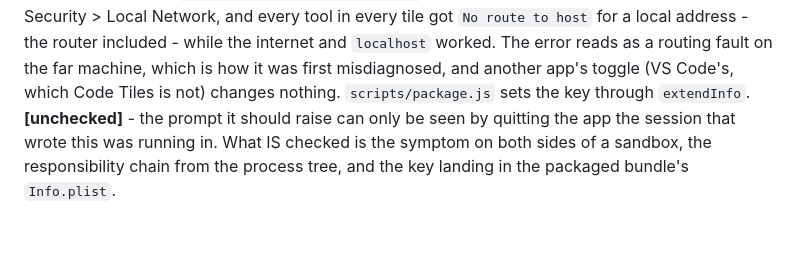
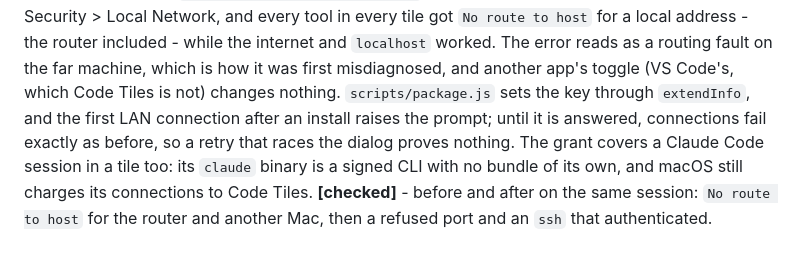
Before and after one commit to jpbarbosa/code-tiles, a Markdown page: docs/CONSTRAINTS.md, the part around the change. Drawn GitHub-style.

Commit message:
The Local Network fix was unchecked, and the prompt it predicted has now appeared
1ac96c1 could not see the dialog: raising it meant replacing the installed app and relaunching,
under the session that wrote the fix. After the install it appeared on the first LAN connection
and was allowed, so the entry is checked now, with two things the check turned up.

A connection made while the dialog is still waiting fails exactly as before. The first retry did,
and read as the fix not working.

The grant also reaches a Claude Code session running in a tile. Its claude binary is a signed CLI
with no bundle of its own, which made it a plausible responsible process in its own right, one
that could never prompt. It is not: macOS charged its connections to Code Tiles.

Checked: from the same session, before and after the dialog was allowed. Before, No route to host
for the router and for another Mac. After, the router refused a closed port, the Mac accepted one,
and an ssh to it authenticated.

Co-Authored-By: Claude Opus 5 (1M context) <noreply@anthropic.com>

```diff
--- a/docs/CONSTRAINTS.md
+++ b/docs/CONSTRAINTS.md
@@ -756,7 +756,9 @@ Privacy & Security > Local Network, and every tool in every tile got `No route t
 local address - the router included - while the internet and `localhost` worked. The error
 reads as a routing fault on the far machine, which is how it was first misdiagnosed, and another
 app's toggle (VS Code's, which Code Tiles is not) changes nothing. `scripts/package.js` sets the
-key through `extendInfo`. **[unchecked]** - the prompt it should raise can only be seen by quitting
-the app the session that wrote this was running in. What IS checked is the symptom on both sides of
-a sandbox, the responsibility chain from the process tree, and the key landing in the packaged
-bundle's `Info.plist`.
+key through `extendInfo`, and the first LAN connection after an install raises the prompt; until
+it is answered, connections fail exactly as before, so a retry that races the dialog proves
+nothing. The grant covers a Claude Code session in a tile too: its `claude` binary is a signed CLI
+with no bundle of its own, and macOS still charges its connections to Code Tiles. **[checked]** -
+before and after on the same session: `No route to host` for the router and another Mac, then a
+refused port and an `ssh` that authenticated.
```
